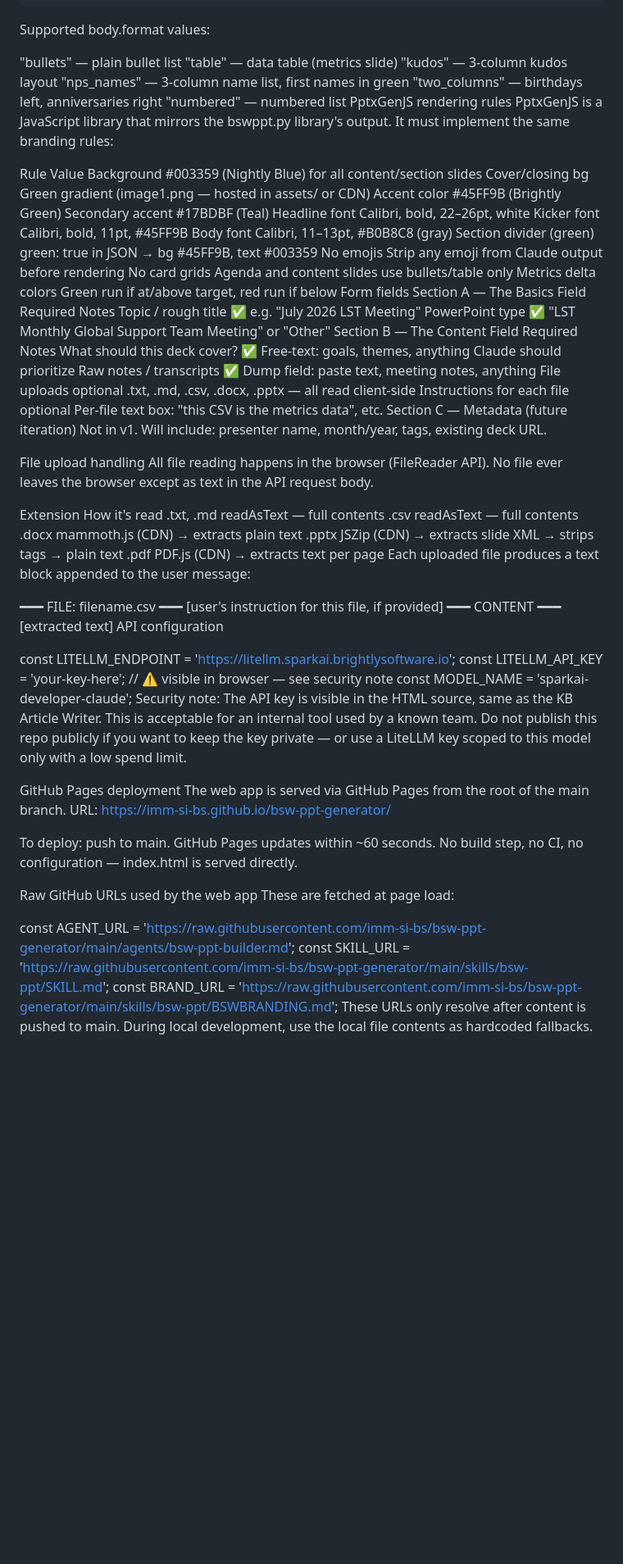
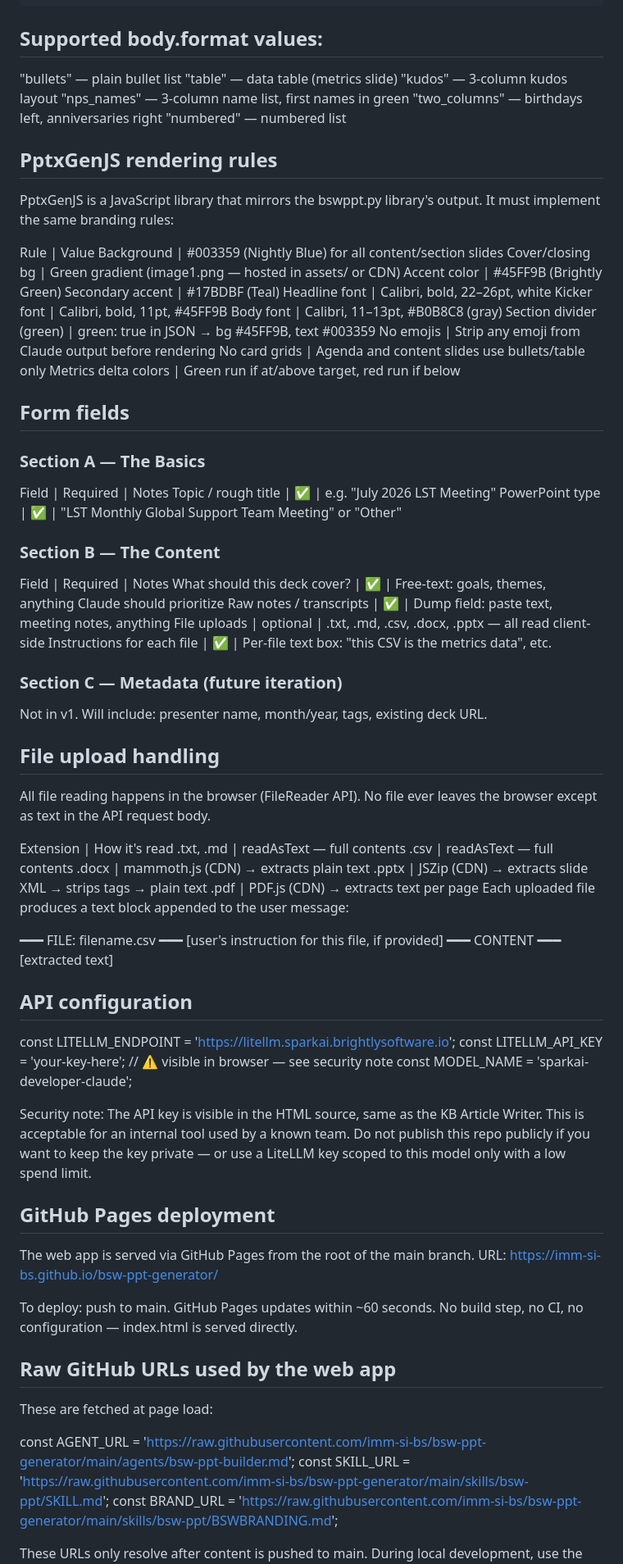
Before and after one commit to imm-si-bs/bsw-ppt-generator, a Markdown page: CLAUDE.md, the part around one of its changes. Shown at 82% size. Drawn GitHub-style; blank space fills up the shorter version.

Commit message:
Revise CLAUDE.md for clarity and organization
Updated formatting and structure for supported values, rendering rules, form fields, file upload handling, API configuration, GitHub Pages deployment, and syncing instructions.

````diff
--- a/CLAUDE.md
+++ b/CLAUDE.md
@@ -167,7 +167,7 @@ Claude returns a single JSON object. PptxGenJS reads this to build the deck.
 }
 ```
 
-Supported body.format values:
+## Supported body.format values:
 
 "bullets" — plain bullet list
 "table" — data table (metrics slide)
@@ -175,46 +175,48 @@ Supported body.format values:
 "nps_names" — 3-column name list, first names in green
 "two_columns" — birthdays left, anniversaries right
 "numbered" — numbered list
-PptxGenJS rendering rules
+
+## PptxGenJS rendering rules
 PptxGenJS is a JavaScript library that mirrors the bswppt.py library's output.
 It must implement the same branding rules:
 
-Rule	Value
-Background	#003359 (Nightly Blue) for all content/section slides
-Cover/closing bg	Green gradient (image1.png — hosted in assets/ or CDN)
-Accent color	#45FF9B (Brightly Green)
-Secondary accent	#17BDBF (Teal)
-Headline font	Calibri, bold, 22–26pt, white
-Kicker font	Calibri, bold, 11pt, #45FF9B
-Body font	Calibri, 11–13pt, #B0B8C8 (gray)
-Section divider (green)	green: true in JSON → bg #45FF9B, text #003359
-No emojis	Strip any emoji from Claude output before rendering
-No card grids	Agenda and content slides use bullets/table only
-Metrics delta colors	Green run if at/above target, red run if below
-Form fields
-Section A — The Basics
-Field	Required	Notes
-Topic / rough title	✅	e.g. "July 2026 LST Meeting"
-PowerPoint type	✅	"LST Monthly Global Support Team Meeting" or "Other"
-Section B — The Content
-Field	Required	Notes
-What should this deck cover?	✅	Free-text: goals, themes, anything Claude should prioritize
-Raw notes / transcripts	✅	Dump field: paste text, meeting notes, anything
-File uploads	optional	.txt, .md, .csv, .docx, .pptx — all read client-side
-Instructions for each file	optional	Per-file text box: "this CSV is the metrics data", etc.
-Section C — Metadata (future iteration)
+Rule	| Value
+Background |	#003359 (Nightly Blue) for all content/section slides
+Cover/closing bg	| Green gradient (image1.png — hosted in assets/ or CDN)
+Accent color |	#45FF9B (Brightly Green)
+Secondary accent |	#17BDBF (Teal)
+Headline font |	Calibri, bold, 22–26pt, white
+Kicker font |	Calibri, bold, 11pt, #45FF9B
+Body font |	Calibri, 11–13pt, #B0B8C8 (gray)
+Section divider (green) |	green: true in JSON → bg #45FF9B, text #003359
+No emojis |	Strip any emoji from Claude output before rendering
+No card grids |	Agenda and content slides use bullets/table only
+Metrics delta colors |	Green run if at/above target, red run if below
+
+## Form fields
+### Section A — The Basics
+Field |	Required | Notes
+Topic / rough title |	✅ |	e.g. "July 2026 LST Meeting"
+PowerPoint type |	✅ |	"LST Monthly Global Support Team Meeting" or "Other"
+### Section B — The Content
+Field |	Required | Notes
+What should this deck cover? | ✅ |	Free-text: goals, themes, anything Claude should prioritize
+Raw notes / transcripts |	✅ |	Dump field: paste text, meeting notes, anything
+File uploads |	optional |	.txt, .md, .csv, .docx, .pptx — all read client-side
+Instructions for each file |	✅ |	Per-file text box: "this CSV is the metrics data", etc.
+### Section C — Metadata (future iteration)
 Not in v1. Will include: presenter name, month/year, tags, existing deck URL.
 
-File upload handling
+## File upload handling
 All file reading happens in the browser (FileReader API). No file ever leaves
 the browser except as text in the API request body.
 
-Extension	How it's read
-.txt, .md	readAsText — full contents
-.csv	readAsText — full contents
-.docx	mammoth.js (CDN) → extracts plain text
-.pptx	JSZip (CDN) → extracts slide XML → strips tags → plain text
-.pdf	PDF.js (CDN) → extracts text per page
+Extension |	How it's read
+.txt, .md |	readAsText — full contents
+.csv |	readAsText — full contents
+.docx |	mammoth.js (CDN) → extracts plain text
+.pptx |	JSZip (CDN) → extracts slide XML → strips tags → plain text
+.pdf |	PDF.js (CDN) → extracts text per page
 Each uploaded file produces a text block appended to the user message:
 
 
@@ -222,30 +224,32 @@ Each uploaded file produces a text block appended to the user message:
 [user's instruction for this file, if provided]
 ━━━ CONTENT ━━━
 [extracted text]
-API configuration
+
+## API configuration
 
 const LITELLM_ENDPOINT = 'https://litellm.sparkai.brightlysoftware.io';
 const LITELLM_API_KEY  = 'your-key-here';   // ⚠️ visible in browser — see security note
 const MODEL_NAME       = 'sparkai-developer-claude';
+
 Security note: The API key is visible in the HTML source, same as the KB
 Article Writer. This is acceptable for an internal tool used by a known team.
 Do not publish this repo publicly if you want to keep the key private — or use
 a LiteLLM key scoped to this model only with a low spend limit.
 
-GitHub Pages deployment
+## GitHub Pages deployment
 The web app is served via GitHub Pages from the root of the main branch.
 URL: https://imm-si-bs.github.io/bsw-ppt-generator/
 
 To deploy: push to main. GitHub Pages updates within ~60 seconds. No build
 step, no CI, no configuration — index.html is served directly.
 
-Raw GitHub URLs used by the web app
+## Raw GitHub URLs used by the web app
 These are fetched at page load:
-
 
 const AGENT_URL   = 'https://raw.githubusercontent.com/imm-si-bs/bsw-ppt-generator/main/agents/bsw-ppt-builder.md';
 const SKILL_URL   = 'https://raw.githubusercontent.com/imm-si-bs/bsw-ppt-generator/main/skills/bsw-ppt/SKILL.md';
 const BRAND_URL   = 'https://raw.githubusercontent.com/imm-si-bs/bsw-ppt-generator/main/skills/bsw-ppt/BSWBRANDING.md';
+
 These URLs only resolve after content is pushed to main. During local
 development, use the local file contents as hardcoded fallbacks.
 
````
Also changed, not shown: other parts of CLAUDE.md (+7 -5 lines).
